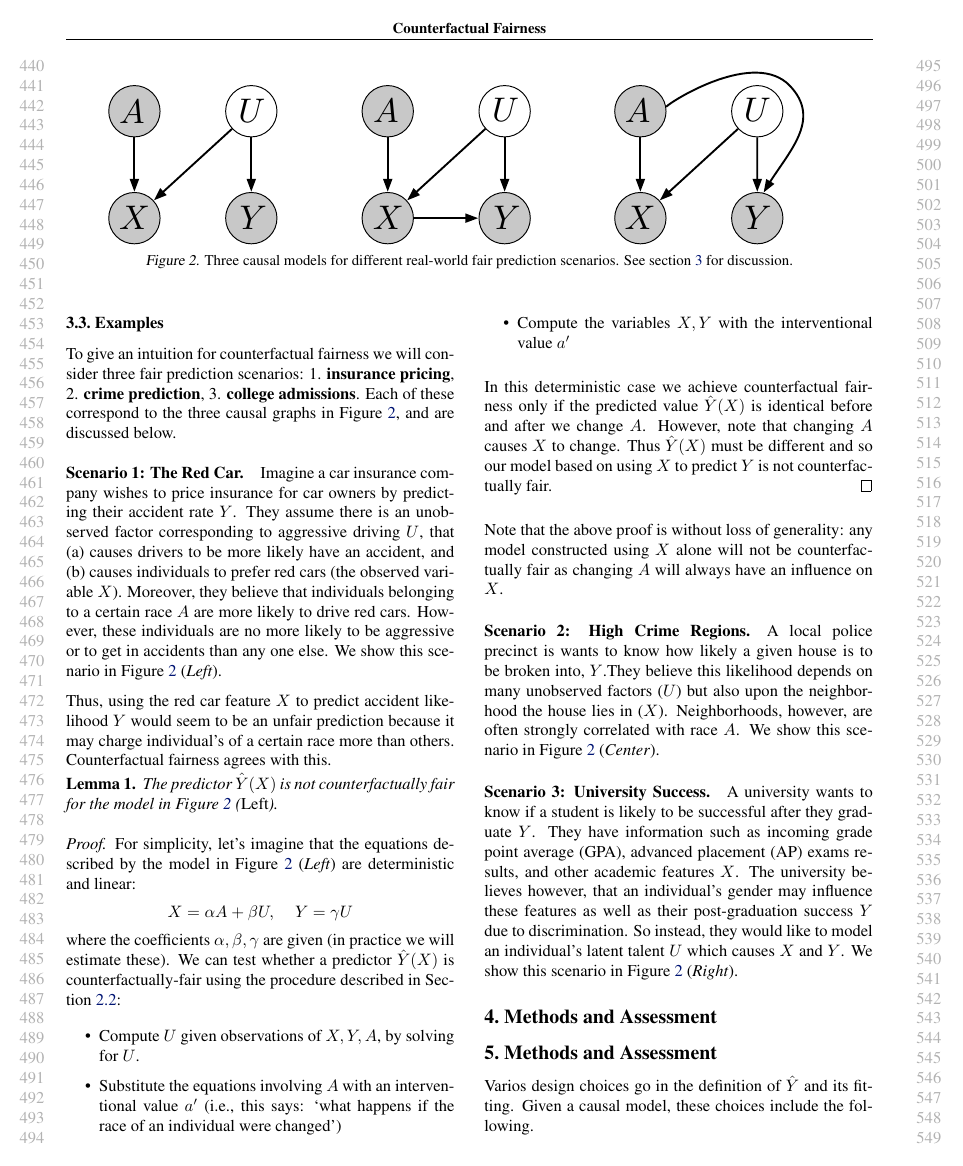
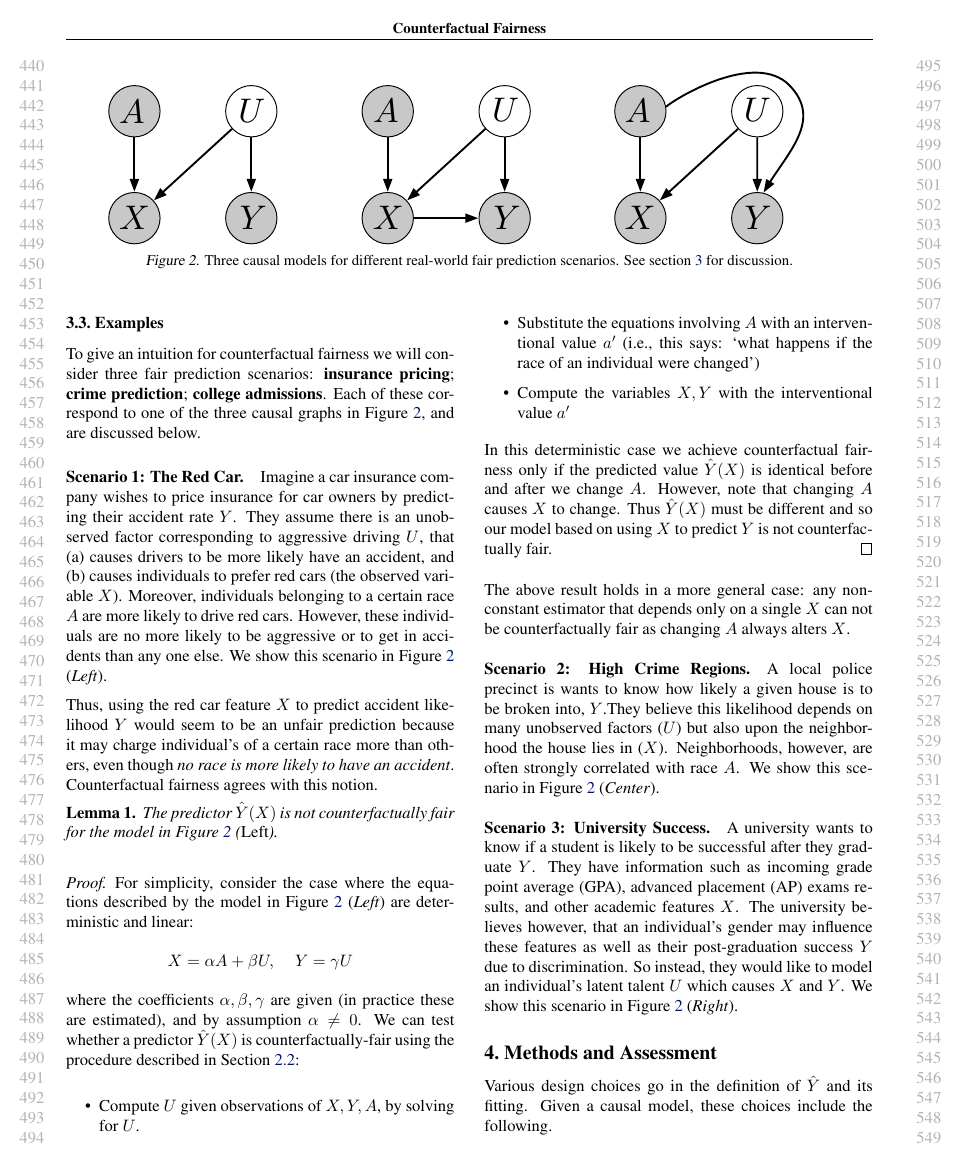
Before and after one commit to joftius/fairness, a LaTeX paper (writeup/ricardo_draft.tex, which reads writeup/fairness.tex, writeup/methods.tex): page 5 of 10. Compiled offline with pdfLaTeX.

Commit message:
spelling

```diff
--- a/writeup/fairness.tex
+++ b/writeup/fairness.tex
@@ -236,28 +236,28 @@ causal structure of the world\footnote{The notion of ``closest world''
 
 \subsection{Examples}
 To give an intuition for counterfactual fairness we will consider three % real-world
-fair prediction scenarios: 1. \textbf{insurance pricing}, 2. \textbf{crime prediction}, 3. \textbf{college admissions}. Each of these correspond to the three causal graphs in Figure~\ref{figure.simple_models}, and are discussed below.
+fair prediction scenarios: \textbf{insurance pricing}; \textbf{crime prediction}; \textbf{college admissions}. Each of these correspond to one of the three causal graphs in Figure~\ref{figure.simple_models}, and are discussed below.
 %
 \paragraph{Scenario 1: The Red Car.}
 Imagine a car insurance company wishes to price insurance for car owners by
 predicting their accident rate $Y$. They assume there is an
 unobserved factor corresponding to aggressive driving $U$, that (a) causes
 drivers to be more likely have an accident, and (b) causes individuals to prefer red cars (the observed
-variable $X$). Moreover, they believe that individuals belonging to a
+variable $X$). Moreover, individuals belonging to a
 certain race $A$ are more likely to drive red cars. However, these individuals are no more likely to be aggressive or to get in accidents than any one else. We show this scenario in Figure~\ref{figure.simple_models} (\emph{Left}).
 
-Thus, using the red car feature $X$ to predict accident likelihood $Y$ would seem to be an unfair prediction because it may charge individual's of a certain race more than others. Counterfactual fairness agrees with this.
+Thus, using the red car feature $X$ to predict accident likelihood $Y$ would seem to be an unfair prediction because it may charge individual's of a certain race more than others, even though {\em no race is more likely to have an accident}. Counterfactual fairness agrees with this notion.
 %
 \begin{lem}
 The predictor $\hat{Y}(X)$ is not counterfactually fair for the model in Figure~\ref{figure.simple_models} (\emph{Left}).
 \end{lem}
 %
 \begin{proof}
-For simplicity, let's imagine that the equations described by the model in Figure~\ref{figure.simple_models} (\emph{Left}) are deterministic and linear:
+For simplicity, consider the case where the equations described by the model in Figure~\ref{figure.simple_models} (\emph{Left}) are deterministic and linear:
 \begin{align}
 X = \alpha A + \beta U, \;\;\;\; Y = \gamma U \nonumber
 \end{align}
-where the coefficients $\alpha,\beta,\gamma$ are given (in practice we will estimate these). We can test whether a predictor $\hat{Y}(X)$ is counterfactually-fair using the procedure described in Section~\ref{subsec:cmc}:
+where the coefficients $\alpha,\beta,\gamma$ are given (in practice these are estimated), and by assumption $\alpha \neq 0$. We can test whether a predictor $\hat{Y}(X)$ is counterfactually-fair using the procedure described in Section~\ref{subsec:cmc}:
 \begin{itemize}
 \item Compute $U$ given observations of $X,Y,A$, by solving for $U$.
 \item Substitute the equations involving $A$ with an interventional value $a'$ (i.e., this says: `what happens if the race of an individual were changed')
@@ -265,7 +265,7 @@ where the coefficients $\alpha,\beta,\gamma$ are given (in practice we will esti
 \end{itemize}
 In this deterministic case we achieve counterfactual fairness only if the predicted value $\hat{Y}(X)$ is identical before and after we change $A$. However, note that changing $A$ causes $X$ to change. Thus $\hat{Y}(X)$ must be different and so our model based on using $X$ to predict $Y$ is not counterfactually fair.
 \end{proof}
-Note that the above proof is without loss of generality: any model constructed using $X$ alone will not be counterfactually fair as changing $A$ will always have an influence on $X$.
+The above result holds in a more general case: any non-constant estimator that depends only on a single $X$ can not be counterfactually fair as changing $A$ always alters $X$.
 %
 %
 \paragraph{Scenario 2: High Crime Regions.}
--- a/writeup/methods.tex
+++ b/writeup/methods.tex
@@ -1,5 +1,4 @@
-\section{Methods and Assessment}
 \label{sec:methods}
 
-Varios design choices go in the definition of $\hat Y$ and its fitting. Given a causal model, these choices include the following.
+Various design choices go in the definition of $\hat Y$ and its fitting. Given a causal model, these choices include the following.
 
```
Also changed, not shown: writeup/fairness.tex (2 more changed lines), writeup/methods.tex (4 more changed lines), 1 other file.
